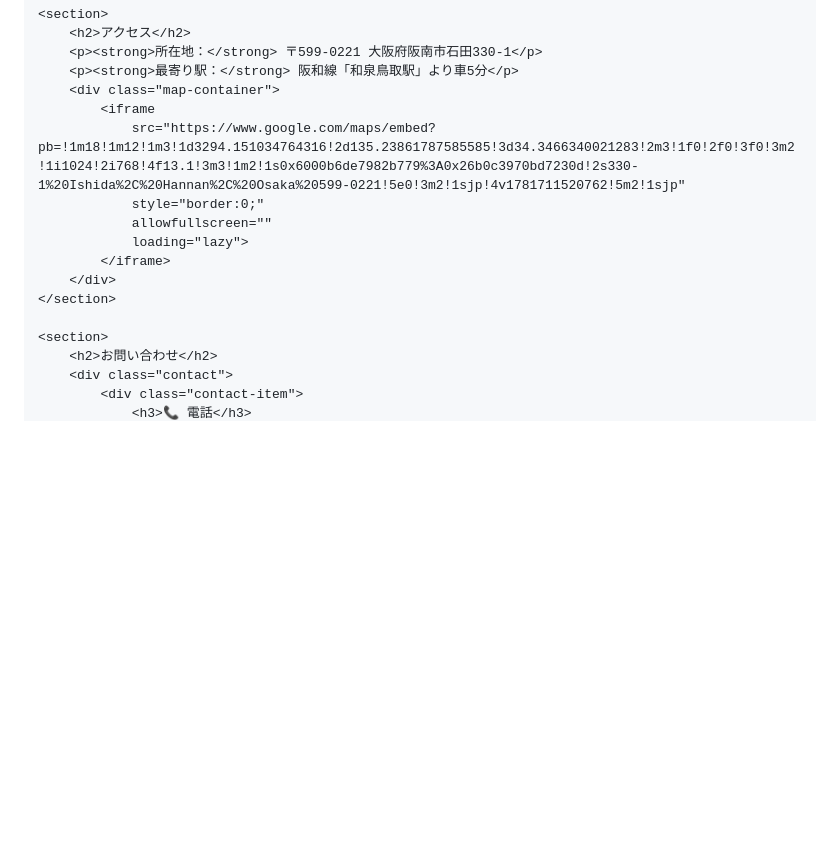
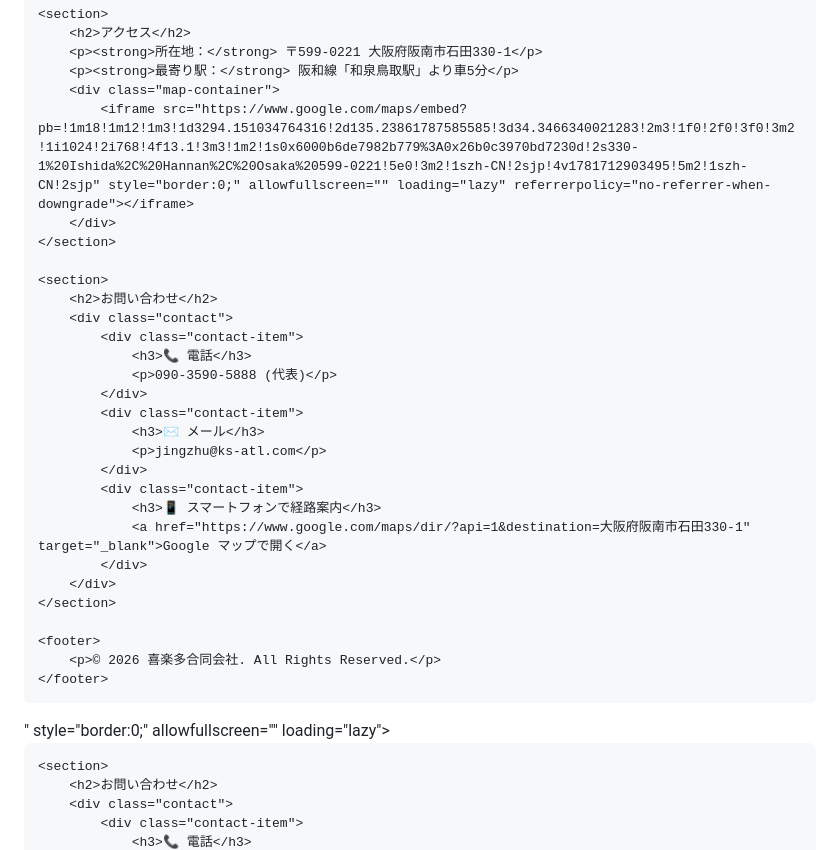
Before and after one commit to jingzhuksatl-arch/kirakuta, a Markdown page: README.md, the part around one of its changes. Rendered like a GitHub page; blank space fills up the shorter version.

Commit message:
Update README.md
终版-地图似乎有点问题

```diff
--- a/README.md
+++ b/README.md
@@ -67,12 +144,33 @@
         <p><strong>所在地：</strong> 〒599-0221 大阪府阪南市石田330-1</p>
         <p><strong>最寄り駅：</strong> 阪和線「和泉鳥取駅」より車5分</p>
         <div class="map-container">
-            <iframe
-                src="https://www.google.com/maps/embed?pb=!1m18!1m12!1m3!1d3294.151034764316!2d135.23861787585585!3d34.3466340021283!2m3!1f0!2f0!3f0!3m2!1i1024!2i768!4f13.1!3m3!1m2!1s0x6000b6de7982b779%3A0x26b0c3970bd7230d!2s330-1%20Ishida%2C%20Hannan%2C%20Osaka%20599-0221!5e0!3m2!1sjp!4v1781711520762!5m2!1sjp"
-                style="border:0;"
-                allowfullscreen=""
-                loading="lazy">
-            </iframe>
+            <iframe src="https://www.google.com/maps/embed?pb=!1m18!1m12!1m3!1d3294.151034764316!2d135.23861787585585!3d34.3466340021283!2m3!1f0!2f0!3f0!3m2!1i1024!2i768!4f13.1!3m3!1m2!1s0x6000b6de7982b779%3A0x26b0c3970bd7230d!2s330-1%20Ishida%2C%20Hannan%2C%20Osaka%20599-0221!5e0!3m2!1szh-CN!2sjp!4v1781712903495!5m2!1szh-CN!2sjp" style="border:0;" allowfullscreen="" loading="lazy" referrerpolicy="no-referrer-when-downgrade"></iframe>
+        </div>
+    </section>
+
+    <section>
+        <h2>お問い合わせ</h2>
+        <div class="contact">
+            <div class="contact-item">
+                <h3>📞 電話</h3>
+                <p>090-3590-5888 (代表)</p>
+            </div>
+            <div class="contact-item">
+                <h3>✉️ メール</h3>
+                <p>jingzhu@ks-atl.com</p>
+            </div>
+            <div class="contact-item">
+                <h3>📱 スマートフォンで経路案内</h3>
+                <a href="https://www.google.com/maps/dir/?api=1&destination=大阪府阪南市石田330-1" target="_blank">Google マップで開く</a>
+            </div>
+        </div>
+    </section>
+
+    <footer>
+        <p>© 2026 喜楽多合同会社. All Rights Reserved.</p>
+    </footer>
+</body>
+</html>" style="border:0;" allowfullscreen="" loading="lazy"></iframe>
         </div>
     </section>
 
```
Also changed, not shown: other parts of README.md (+85 -8 lines).
